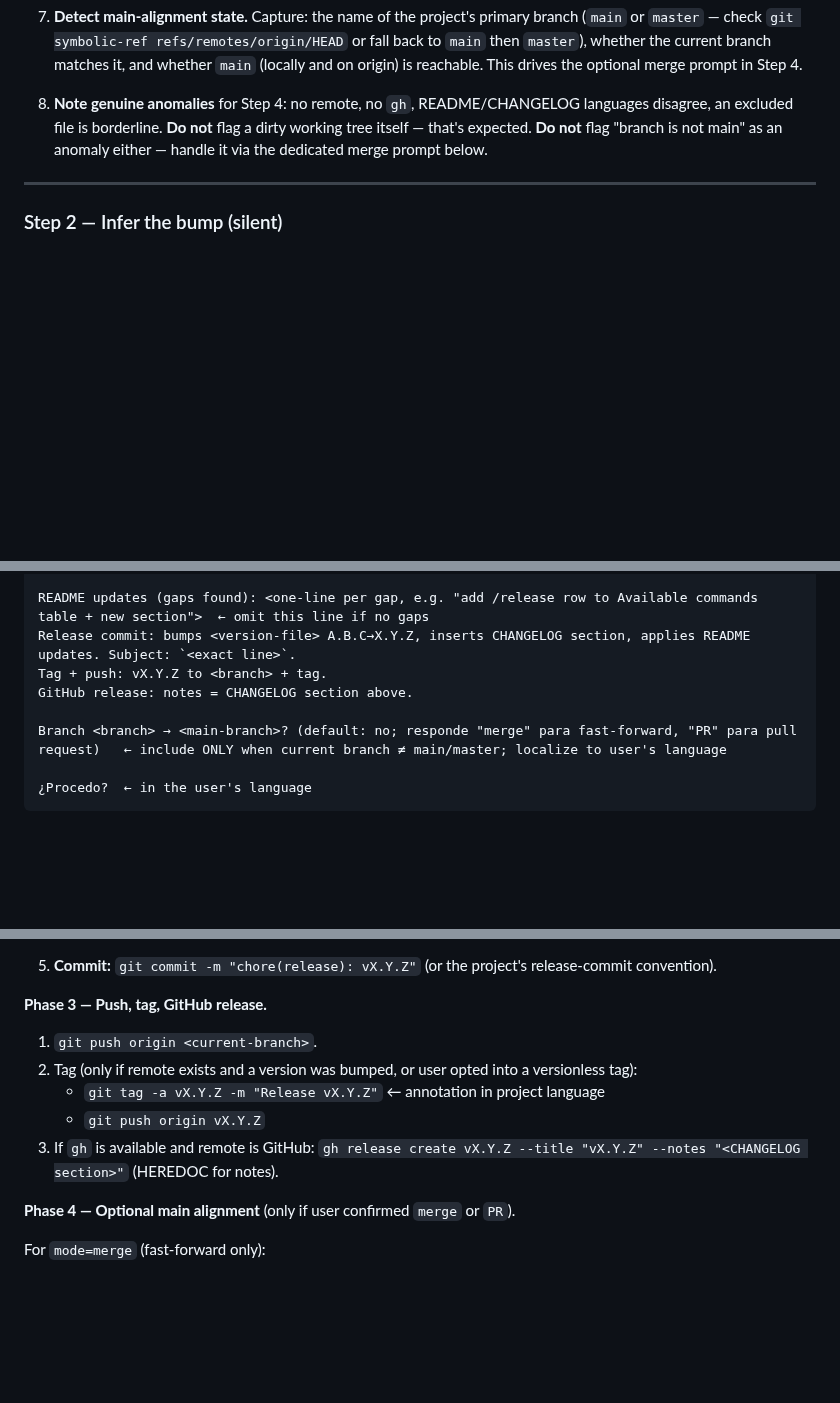
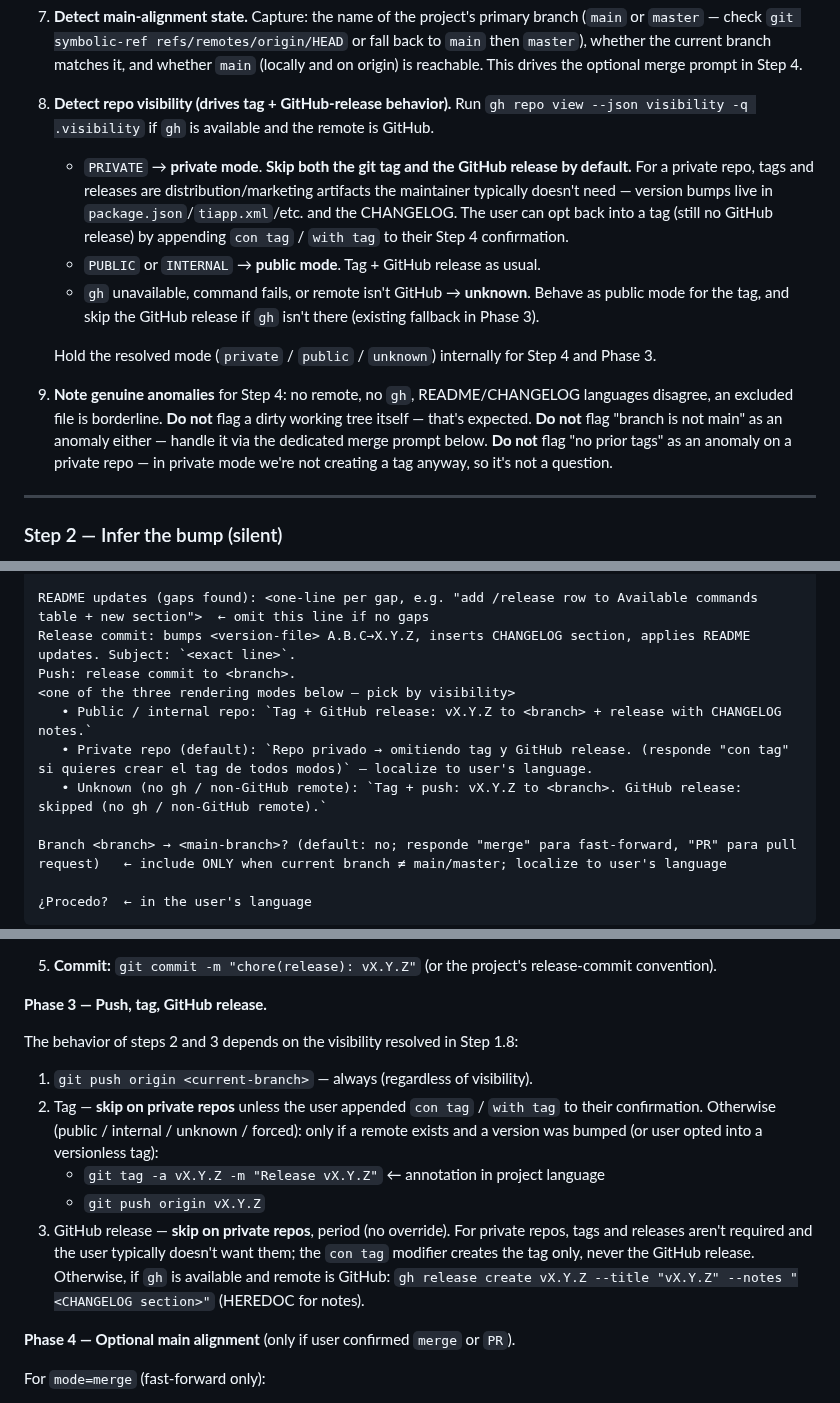
Before and after one commit to macCesar/aiskills, a Markdown page: commands/release.md, 3 parts joined by grey strips. GitHub-like rendering; blank space fills up the shorter version.

Commit message:
feat(release): skip tag and GitHub release on private repos by default

```diff
--- a/commands/release.md
+++ b/commands/release.md
@@ -129,7 +130,15 @@ Do all of this **internally**. Do not print a status summary or any "Step 1" hea
 
 7. **Detect main-alignment state.** Capture: the name of the project's primary branch (`main` or `master` — check `git symbolic-ref refs/remotes/origin/HEAD` or fall back to `main` then `master`), whether the current branch matches it, and whether `main` (locally and on origin) is reachable. This drives the optional merge prompt in Step 4.
 
-8. **Note genuine anomalies** for Step 4: no remote, no `gh`, README/CHANGELOG languages disagree, an excluded file is borderline. **Do not** flag a dirty working tree itself — that's expected. **Do not** flag "branch is not main" as an anomaly either — handle it via the dedicated merge prompt below.
+8. **Detect repo visibility (drives tag + GitHub-release behavior).** Run `gh repo view --json visibility -q .visibility` if `gh` is available and the remote is GitHub.
+
+   - `PRIVATE` → **private mode**. **Skip both the git tag and the GitHub release by default.** For a private repo, tags and releases are distribution/marketing artifacts the maintainer typically doesn't need — version bumps live in `package.json`/`tiapp.xml`/etc. and the CHANGELOG. The user can opt back into a tag (still no GitHub release) by appending `con tag` / `with tag` to their Step 4 confirmation.
+   - `PUBLIC` or `INTERNAL` → **public mode**. Tag + GitHub release as usual.
+   - `gh` unavailable, command fails, or remote isn't GitHub → **unknown**. Behave as public mode for the tag, and skip the GitHub release if `gh` isn't there (existing fallback in Phase 3).
+
+   Hold the resolved mode (`private` / `public` / `unknown`) internally for Step 4 and Phase 3.
+
+9. **Note genuine anomalies** for Step 4: no remote, no `gh`, README/CHANGELOG languages disagree, an excluded file is borderline. **Do not** flag a dirty working tree itself — that's expected. **Do not** flag "branch is not main" as an anomaly either — handle it via the dedicated merge prompt below. **Do not** flag "no prior tags" as an anomaly on a private repo — in private mode we're not creating a tag anyway, so it's not a question.
 
 ---
 
@@ -264,8 +273,11 @@ CHANGELOG entry:
 
 README updates (gaps found): <one-line per gap, e.g. "add /release row to Available commands table + new section">  ← omit this line if no gaps
 Release commit: bumps <version-file> A.B.C→X.Y.Z, inserts CHANGELOG section, applies README updates. Subject: `<exact line>`.
-Tag + push: vX.Y.Z to <branch> + tag.
-GitHub release: notes = CHANGELOG section above.
+Push: release commit to <branch>.
+<one of the three rendering modes below — pick by visibility>
+   • Public / internal repo: `Tag + GitHub release: vX.Y.Z to <branch> + release with CHANGELOG notes.`
+   • Private repo (default): `Repo privado → omitiendo tag y GitHub release. (responde "con tag" si quieres crear el tag de todos modos)` — localize to user's language.
+   • Unknown (no gh / non-GitHub remote): `Tag + push: vX.Y.Z to <branch>. GitHub release: skipped (no gh / non-GitHub remote).`
 
 Branch <branch> → <main-branch>? (default: no; responde "merge" para fast-forward, "PR" para pull request)   ← include ONLY when current branch ≠ main/master; localize to user's language
 
@@ -331,11 +344,13 @@ After Phase 1, the working tree should be clean except for files explicitly list
 
 **Phase 3 — Push, tag, GitHub release.**
 
-1. `git push origin <current-branch>`.
-2. Tag (only if remote exists and a version was bumped, or user opted into a versionless tag):
+The behavior of steps 2 and 3 depends on the visibility resolved in Step 1.8:
+
+1. `git push origin <current-branch>` — always (regardless of visibility).
+2. Tag — **skip on private repos** unless the user appended `con tag` / `with tag` to their confirmation. Otherwise (public / internal / unknown / forced): only if a remote exists and a version was bumped (or user opted into a versionless tag):
    - `git tag -a vX.Y.Z -m "Release vX.Y.Z"`  ← annotation in project language
    - `git push origin vX.Y.Z`
-3. If `gh` is available and remote is GitHub: `gh release create vX.Y.Z --title "vX.Y.Z" --notes "<CHANGELOG section>"` (HEREDOC for notes).
+3. GitHub release — **skip on private repos**, period (no override). For private repos, tags and releases aren't required and the user typically doesn't want them; the `con tag` modifier creates the tag only, never the GitHub release. Otherwise, if `gh` is available and remote is GitHub: `gh release create vX.Y.Z --title "vX.Y.Z" --notes "<CHANGELOG section>"` (HEREDOC for notes).
 
 **Phase 4 — Optional main alignment** (only if user confirmed `merge` or `PR`).
 
```
Also changed, not shown: other parts of commands/release.md (+4 -1 lines).
